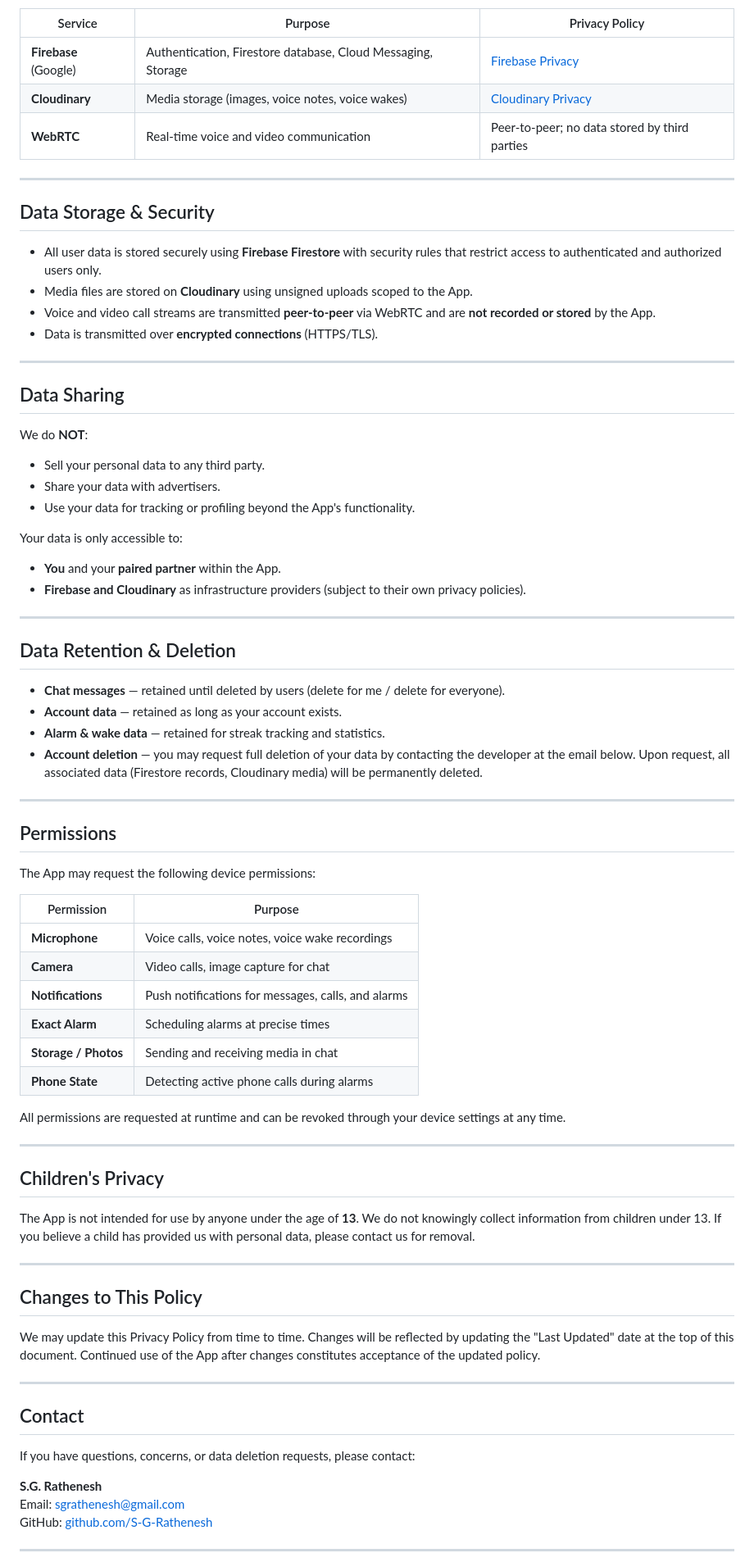
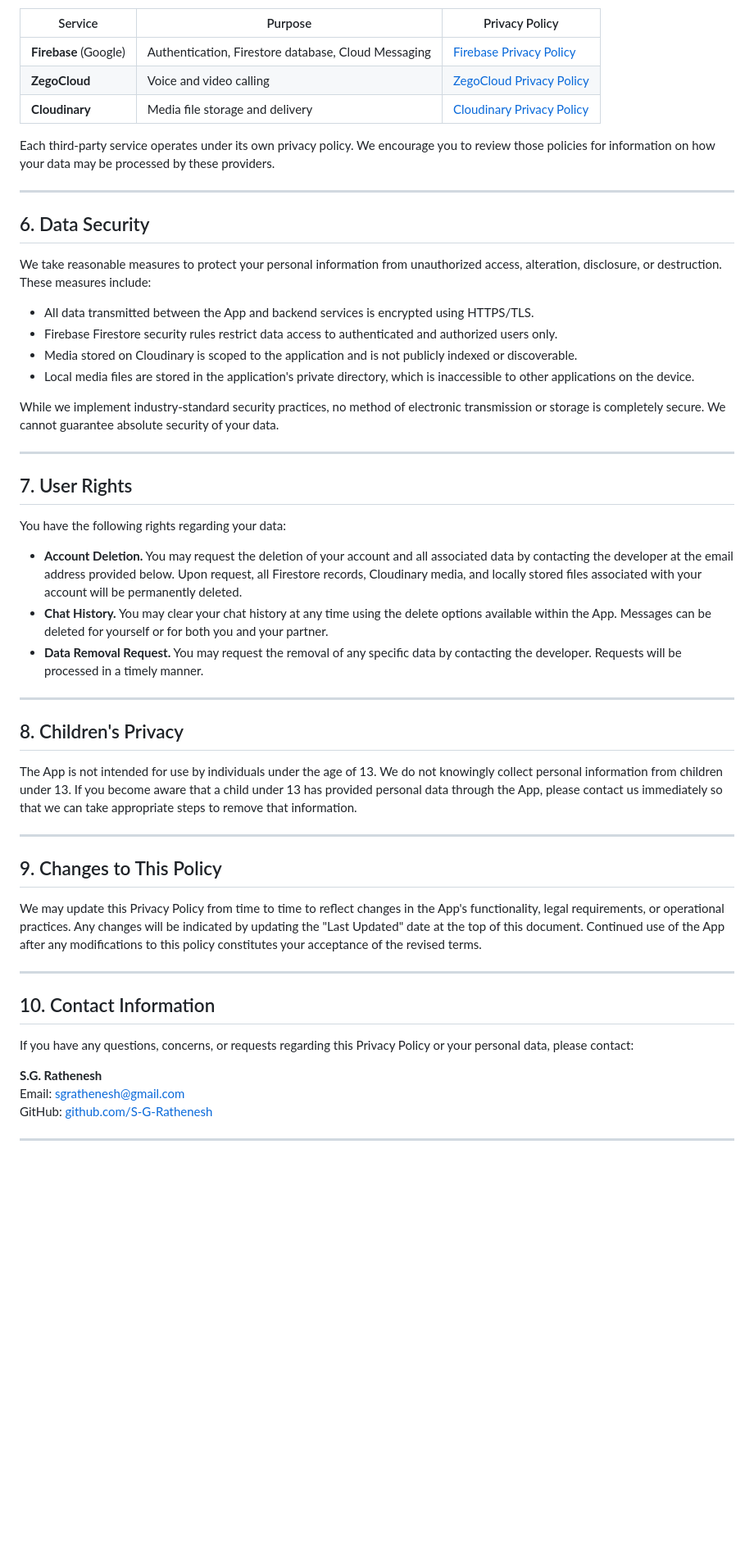
Before and after one commit to S-G-Rathenesh/wake-up-darling, a Markdown page: PRIVACY_POLICY.md, the part around one of its changes. Shown at 82% size. Rendered like a GitHub page; blank space fills up the shorter version.

Commit message:
Updated Privacy Policy for v1.1.0 (Zego + Cloudinary integration)

```diff
--- a/PRIVACY_POLICY.md
+++ b/PRIVACY_POLICY.md
@@ -58,75 +73,52 @@ The App uses the following third-party services:
 
 | Service | Purpose | Privacy Policy |
 |---|---|---|
-| **Firebase** (Google) | Authentication, Firestore database, Cloud Messaging, Storage | [Firebase Privacy](https://firebase.google.com/support/privacy) |
-| **Cloudinary** | Media storage (images, voice notes, voice wakes) | [Cloudinary Privacy](https://cloudinary.com/privacy) |
-| **WebRTC** | Real-time voice and video communication | Peer-to-peer; no data stored by third parties |
+| **Firebase** (Google) | Authentication, Firestore database, Cloud Messaging | [Firebase Privacy Policy](https://firebase.google.com/support/privacy) |
+| **ZegoCloud** | Voice and video calling | [ZegoCloud Privacy Policy](https://www.zegocloud.com/privacy) |
+| **Cloudinary** | Media file storage and delivery | [Cloudinary Privacy Policy](https://cloudinary.com/privacy) |
+
+Each third-party service operates under its own privacy policy. We encourage you to review those policies for information on how your data may be processed by these providers.
 
 ---
 
-## Data Storage & Security
+## 6. Data Security
 
-- All user data is stored securely using **Firebase Firestore** with security rules that restrict access to authenticated and authorized users only.
-- Media files are stored on **Cloudinary** using unsigned uploads scoped to the App.
-- Voice and video call streams are transmitted **peer-to-peer** via WebRTC and are **not recorded or stored** by the App.
-- Data is transmitted over **encrypted connections** (HTTPS/TLS).
+We take reasonable measures to protect your personal information from unauthorized access, alteration, disclosure, or destruction. These measures include:
+
+- All data transmitted between the App and backend services is encrypted using HTTPS/TLS.
+- Firebase Firestore security rules restrict data access to authenticated and authorized users only.
+- Media stored on Cloudinary is scoped to the application and is not publicly indexed or discoverable.
+- Local media files are stored in the application's private directory, which is inaccessible to other applications on the device.
+
+While we implement industry-standard security practices, no method of electronic transmission or storage is completely secure. We cannot guarantee absolute security of your data.
 
 ---
 
-## Data Sharing
+## 7. User Rights
 
-We do **NOT**:
-- Sell your personal data to any third party.
-- Share your data with advertisers.
-- Use your data for tracking or profiling beyond the App's functionality.
+You have the following rights regarding your data:
 
-Your data is only accessible to:
-- **You** and your **paired partner** within the App.
-- **Firebase and Cloudinary** as infrastructure providers (subject to their own privacy policies).
+- **Account Deletion.** You may request the deletion of your account and all associated data by contacting the developer at the email address provided below. Upon request, all Firestore records, Cloudinary media, and locally stored files associated with your account will be permanently deleted.
+- **Chat History.** You may clear your chat history at any time using the delete options available within the App. Messages can be deleted for yourself or for both you and your partner.
+- **Data Removal Request.** You may request the removal of any specific data by contacting the developer. Requests will be processed in a timely manner.
 
 ---
 
-## Data Retention & Deletion
+## 8. Children's Privacy
 
-- **Chat messages** — retained until deleted by users (delete for me / delete for everyone).
-- **Account data** — retained as long as your account exists.
-- **Alarm & wake data** — retained for streak tracking and statistics.
-- **Account deletion** — you may request full deletion of your data by contacting the developer at the email below. Upon request, all associated data (Firestore records, Cloudinary media) will be permanently deleted.
+The App is not intended for use by individuals under the age of 13. We do not knowingly collect personal information from children under 13. If you become aware that a child under 13 has provided personal data through the App, please contact us immediately so that we can take appropriate steps to remove that information.
 
 ---
 
-## Permissions
+## 9. Changes to This Policy
 
-The App may request the following device permissions:
-
-| Permission | Purpose |
-|---|---|
-| **Microphone** | Voice calls, voice notes, voice wake recordings |
-| **Camera** | Video calls, image capture for chat |
-| **Notifications** | Push notifications for messages, calls, and alarms |
-| **Exact Alarm** | Scheduling alarms at precise times |
-| **Storage / Photos** | Sending and receiving media in chat |
-| **Phone State** | Detecting active phone calls during alarms |
-
-All permissions are requested at runtime and can be revoked through your device settings at any time.
+We may update this Privacy Policy from time to time to reflect changes in the App's functionality, legal requirements, or operational practices. Any changes will be indicated by updating the "Last Updated" date at the top of this document. Continued use of the App after any modifications to this policy constitutes your acceptance of the revised terms.
 
 ---
 
-## Children's Privacy
+## 10. Contact Information
 
-The App is not intended for use by anyone under the age of **13**. We do not knowingly collect information from children under 13. If you believe a child has provided us with personal data, please contact us for removal.
-
----
-
-## Changes to This Policy
-
-We may update this Privacy Policy from time to time. Changes will be reflected by updating the "Last Updated" date at the top of this document. Continued use of the App after changes constitutes acceptance of the updated policy.
-
----
-
-## Contact
-
-If you have questions, concerns, or data deletion requests, please contact:
+If you have any questions, concerns, or requests regarding this Privacy Policy or your personal data, please contact:
 
 **S.G. Rathenesh**
 Email: sgrathenesh@gmail.com
```
Also changed, not shown: other parts of PRIVACY_POLICY.md (+59 -44 lines).
